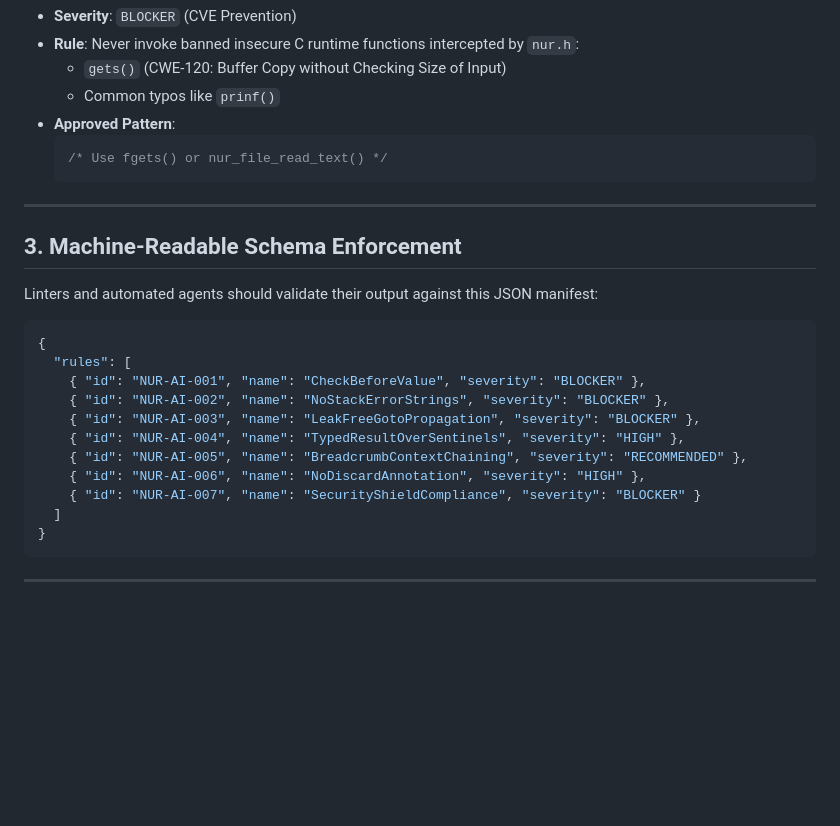
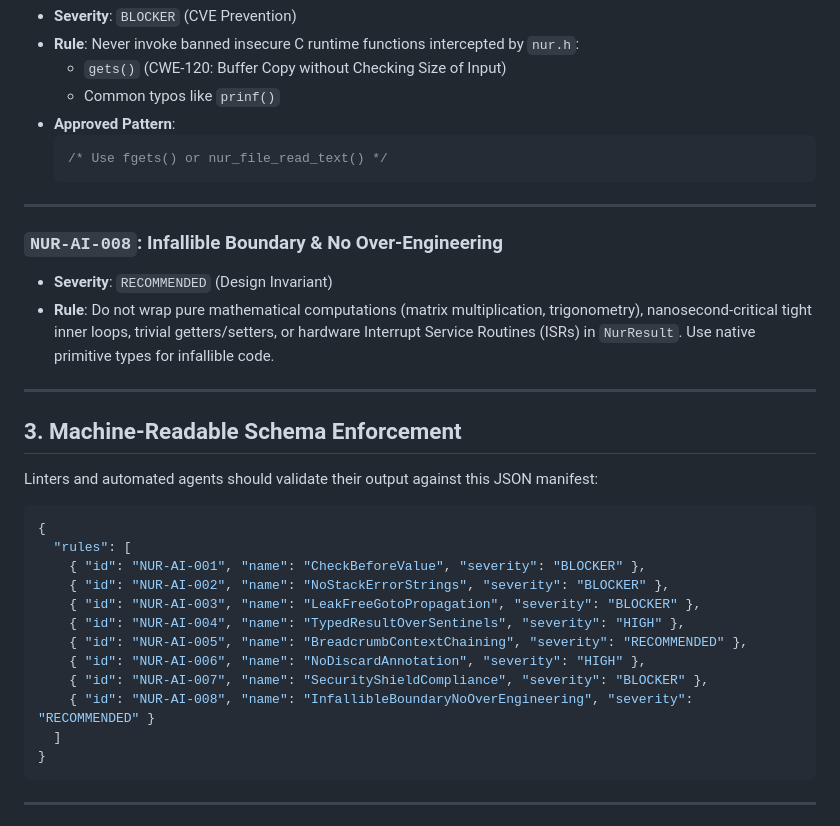
Before and after one commit to IreneAl-Caligo/nur.h, a Markdown page: AI_POLICY.md, the part around the change. Drawn GitHub-style; blank space fills up the shorter version.

````diff
--- a/AI_POLICY.md
+++ b/AI_POLICY.md
@@ -142,6 +142,12 @@ cleanup:
 
 ---
 
+### `NUR-AI-008`: Infallible Boundary & No Over-Engineering
+- **Severity**: `RECOMMENDED` (Design Invariant)
+- **Rule**: Do not wrap pure mathematical computations (matrix multiplication, trigonometry), nanosecond-critical tight inner loops, trivial getters/setters, or hardware Interrupt Service Routines (ISRs) in `NurResult`. Use native primitive types for infallible code.
+
+---
+
 ## 3. Machine-Readable Schema Enforcement
 
 Linters and automated agents should validate their output against this JSON manifest:
@@ -155,7 +161,8 @@ Linters and automated agents should validate their output against this JSON mani
     { "id": "NUR-AI-004", "name": "TypedResultOverSentinels", "severity": "HIGH" },
     { "id": "NUR-AI-005", "name": "BreadcrumbContextChaining", "severity": "RECOMMENDED" },
     { "id": "NUR-AI-006", "name": "NoDiscardAnnotation", "severity": "HIGH" },
-    { "id": "NUR-AI-007", "name": "SecurityShieldCompliance", "severity": "BLOCKER" }
+    { "id": "NUR-AI-007", "name": "SecurityShieldCompliance", "severity": "BLOCKER" },
+    { "id": "NUR-AI-008", "name": "InfallibleBoundaryNoOverEngineering", "severity": "RECOMMENDED" }
   ]
 }
 ```
````
Also changed, not shown: AGENTS.md (+18 -0 lines).
